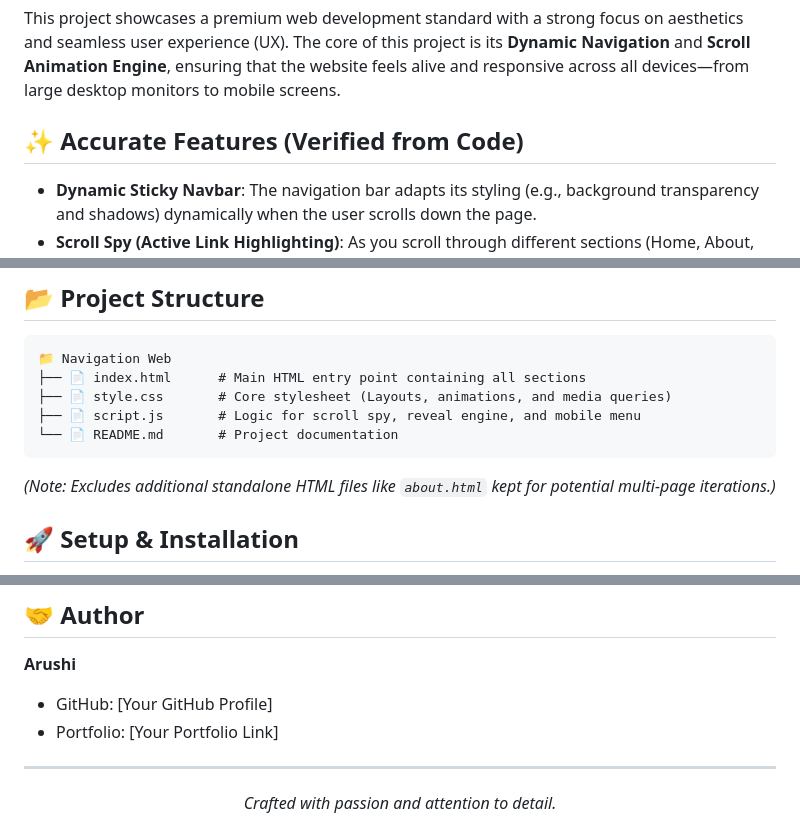
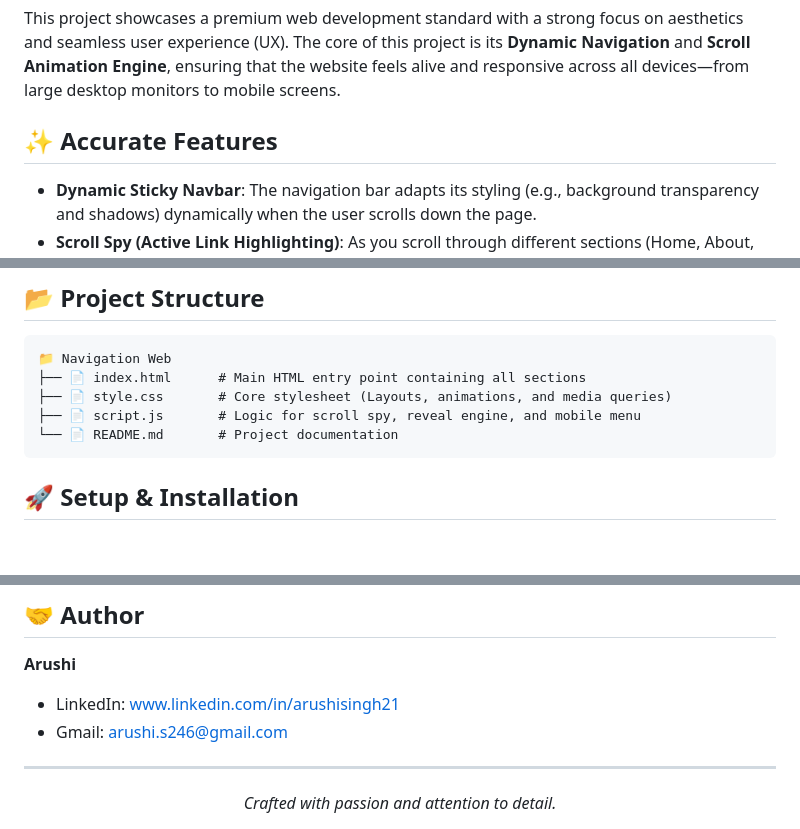
Before and after one commit to arushi21s06/PRODIGY_WD_01, a Markdown page: README.md, 3 parts joined by grey strips. GitHub-like rendering; blank space fills up the shorter version.

````diff
--- a/README.md
+++ b/README.md
@@ -15,7 +15,7 @@
 
 This project showcases a premium web development standard with a strong focus on aesthetics and seamless user experience (UX). The core of this project is its **Dynamic Navigation** and **Scroll Animation Engine**, ensuring that the website feels alive and responsive across all devices—from large desktop monitors to mobile screens.
 
-## ✨ Accurate Features (Verified from Code)
+## ✨ Accurate Features
 
 - **Dynamic Sticky Navbar**: The navigation bar adapts its styling (e.g., background transparency and shadows) dynamically when the user scrolls down the page.
 - **Scroll Spy (Active Link Highlighting)**: As you scroll through different sections (Home, About, Services, etc.), the navbar automatically highlights the corresponding navigation link.
@@ -40,7 +40,6 @@ This project showcases a premium web development standard with a strong focus on
 ├── 📄 script.js       # Logic for scroll spy, reveal engine, and mobile menu
 └── 📄 README.md       # Project documentation
 ```
-*(Note: Excludes additional standalone HTML files like `about.html` kept for potential multi-page iterations.)*
 
 ## 🚀 Setup & Installation
 
@@ -65,8 +64,8 @@ Since this project relies completely on static files, no build step or node pack
 ## 🤝 Author
 
 **Arushi**
-- GitHub: [Your GitHub Profile]
-- Portfolio: [Your Portfolio Link]
+- LinkedIn: www.linkedin.com/in/arushisingh21
+- Gmail: arushi.s246@gmail.com
 
 ---
 <div align="center">
````
